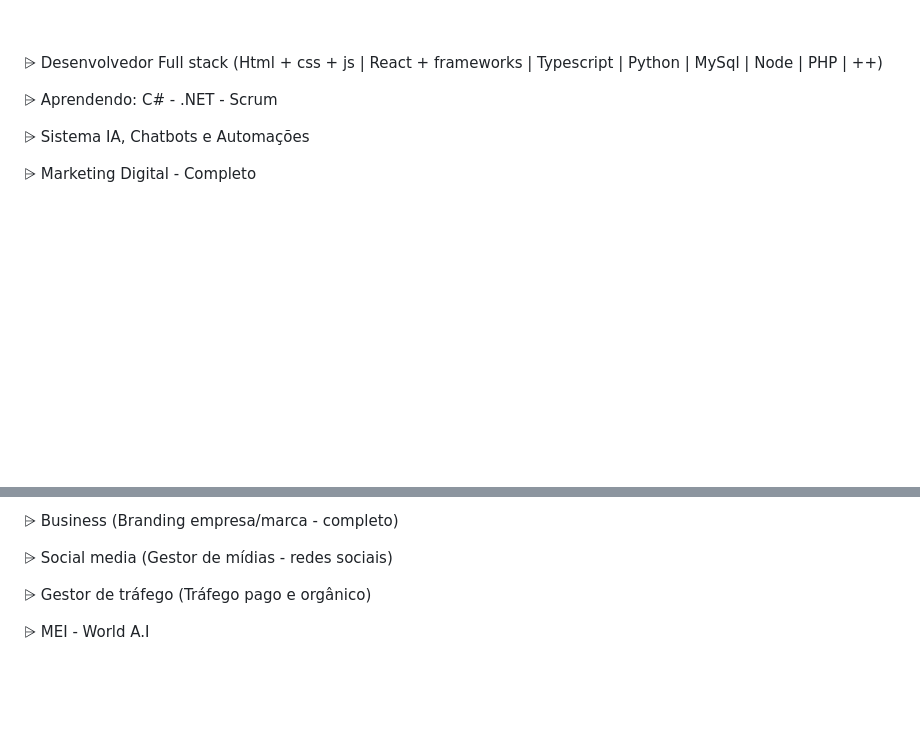
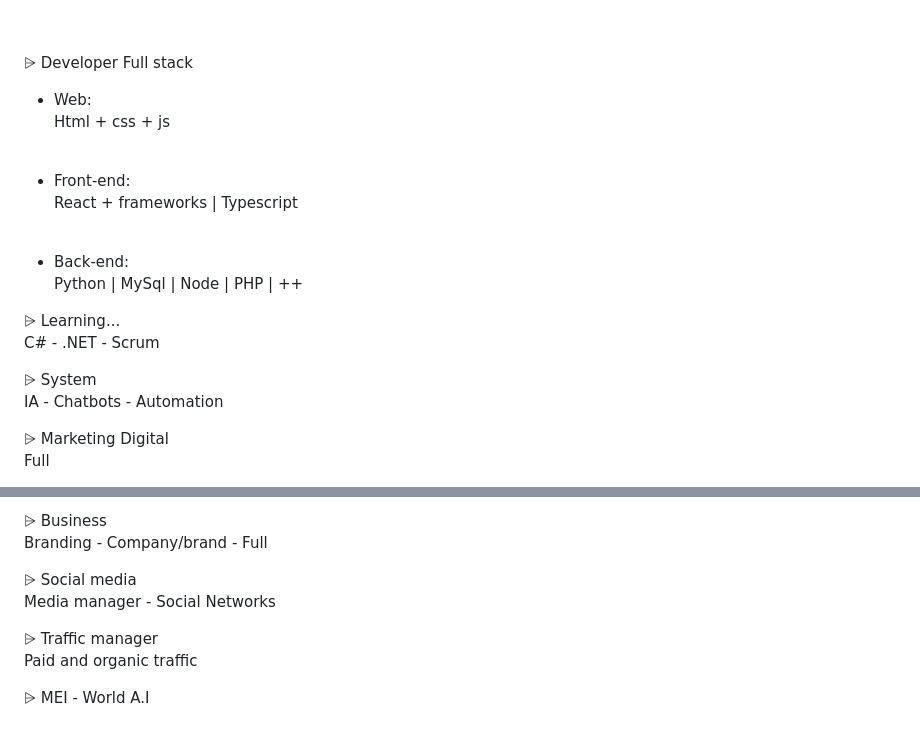
Before and after one commit to alianderson-world/alianderson-world, a Markdown page: README.md, 2 parts joined by grey strips. Rendered like a GitHub page; blank space fills up the shorter version.

```diff
--- a/README.md
+++ b/README.md
@@ -41,13 +41,26 @@
 
 <br><br>
 
-⩥ Desenvolvedor Full stack
-(Html + css + js | React + frameworks | Typescript | Python | MySql | Node | PHP | ++)
+⩥ Developer Full stack
+- Web: <br>
+  Html + css + js
 
-⩥ Aprendendo:
+<br>
+
+- Front-end: <br>
+  React + frameworks | Typescript
+
+<br>
+
+- Back-end: <br>
+  Python | MySql | Node | PHP | ++
+
+⩥ Learning... <br>
 C# - .NET - Scrum
 
-⩥ Sistema IA, Chatbots e Automações
+⩥ System <br>
+IA - Chatbots - Automation
 
-⩥ Marketing Digital - Completo
+⩥ Marketing Digital <br>
+Full
 
@@ -56,11 +69,11 @@ C# - .NET - Scrum
 
-⩥ Business
-(Branding empresa/marca - completo)
+⩥ Business <br>
+Branding - Company/brand - Full
 
-⩥ Social media
-(Gestor de mídias -  redes sociais)
+⩥ Social media <br>
+Media manager - Social Networks
 
-⩥ Gestor de tráfego
-(Tráfego pago e orgânico)
+⩥ Traffic manager <br>
+Paid and organic traffic
 
 ⩥ MEI - World A.I
```
Also changed, not shown: other parts of README.md (+24 -5 lines).
